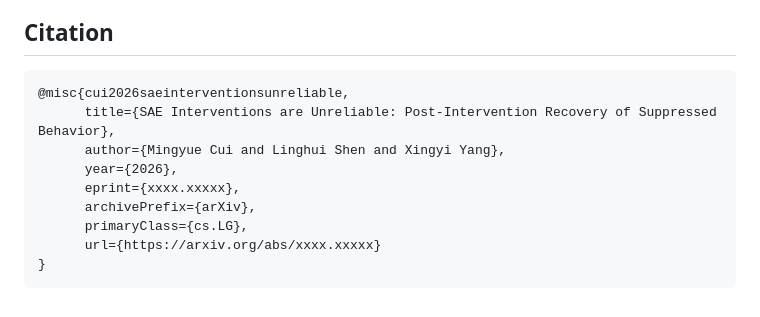
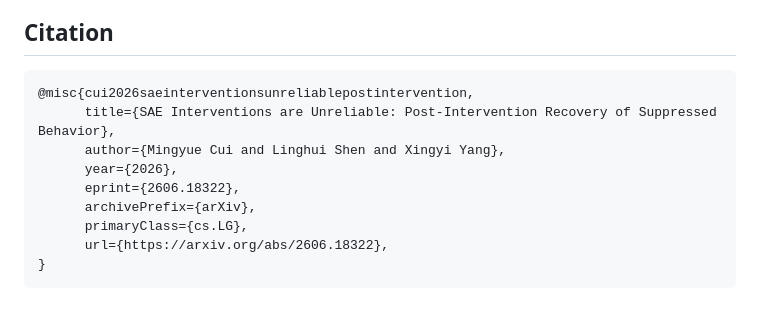
Before and after one commit to Mingyuee88/sae-post-intervention-recovery, a Markdown page: README.md, the part around one of its changes. Drawn GitHub-style.

````diff
--- a/README.md
+++ b/README.md
@@ -141,13 +141,13 @@ This codebase builds on and adapts infrastructure from SAEBench, Obfuscated Acti
 
 ## Citation
 ```bibtex
-@misc{cui2026saeinterventionsunreliable,
+@misc{cui2026saeinterventionsunreliablepostintervention,
       title={SAE Interventions are Unreliable: Post-Intervention Recovery of Suppressed Behavior},
       author={Mingyue Cui and Linghui Shen and Xingyi Yang},
       year={2026},
-      eprint={xxxx.xxxxx},
+      eprint={2606.18322},
       archivePrefix={arXiv},
       primaryClass={cs.LG},
-      url={https://arxiv.org/abs/xxxx.xxxxx}
+      url={https://arxiv.org/abs/2606.18322},
 }
 ```
````
Also changed, not shown: other parts of README.md (+1 -1 lines).
